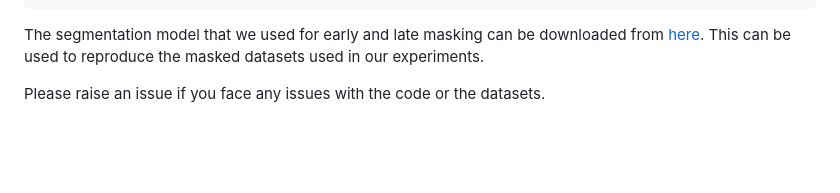
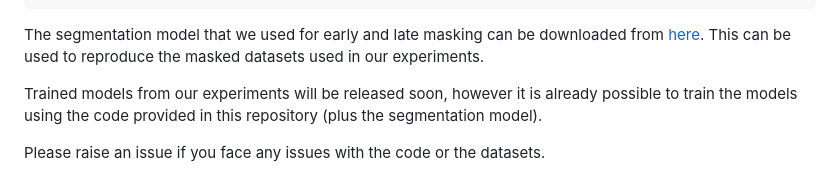
Before and after one commit to ananthu-aniraj/masking_strategies_bias_removal, a Markdown page: README.md, the part around the change. Rendered like a GitHub page; blank space fills up the shorter version.

Commit message:
Add improved instructions

```diff
--- a/README.md
+++ b/README.md
@@ -50,4 +50,7 @@ CUB_200_2011
 The segmentation model that we used for early and late masking can be downloaded from [here](https://drive.google.com/file/d/1m1gTCRte-sZ5uD86SeZTh9C-gSlGdVul/view?usp=sharing).
 This can be used to reproduce the masked datasets used in our experiments.
 
+
+Trained models from our experiments will be released soon, however it is already possible to train the models using the code provided in this repository (plus the segmentation model).
+
 Please raise an issue if you face any issues with the code or the datasets.
```
